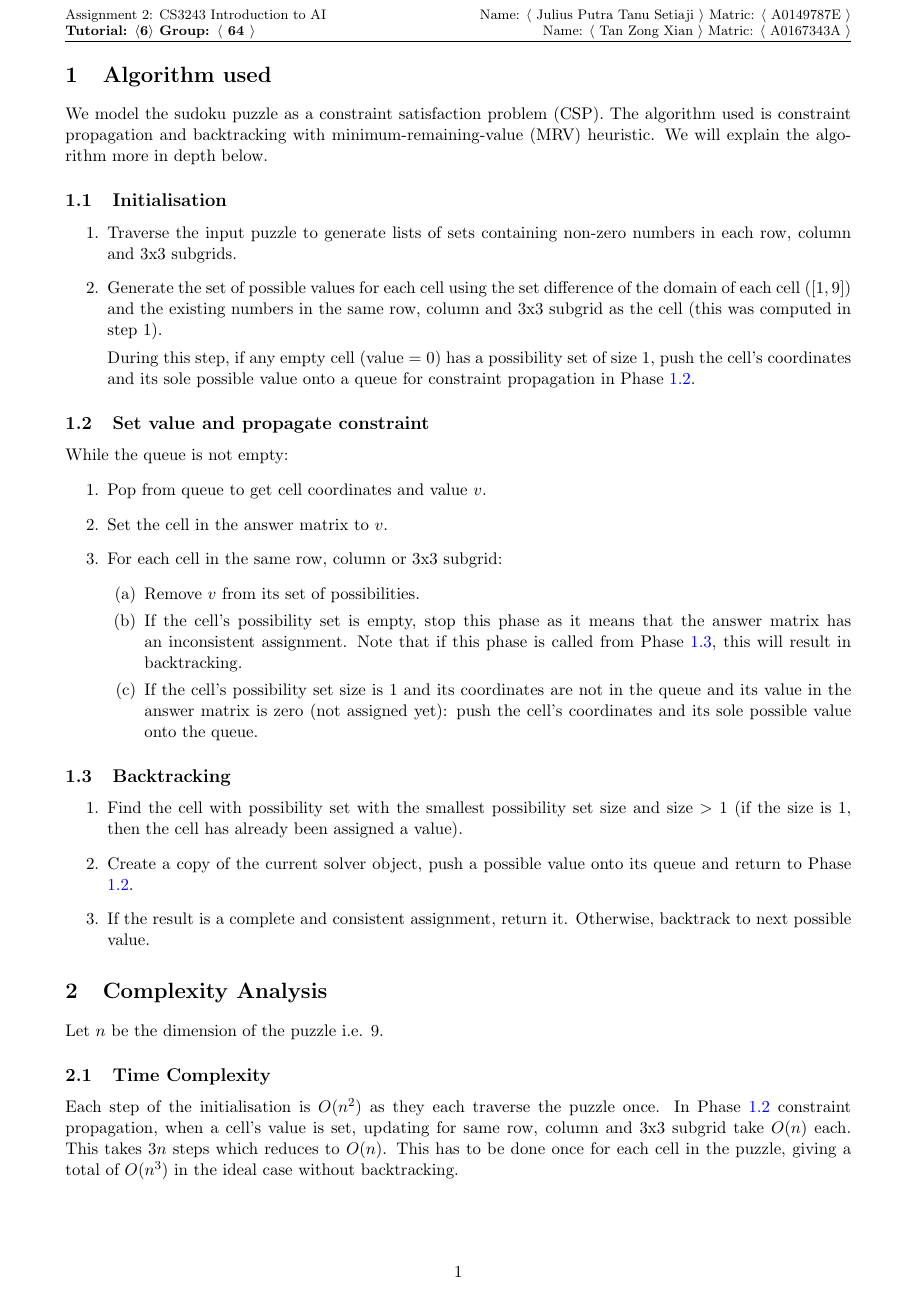
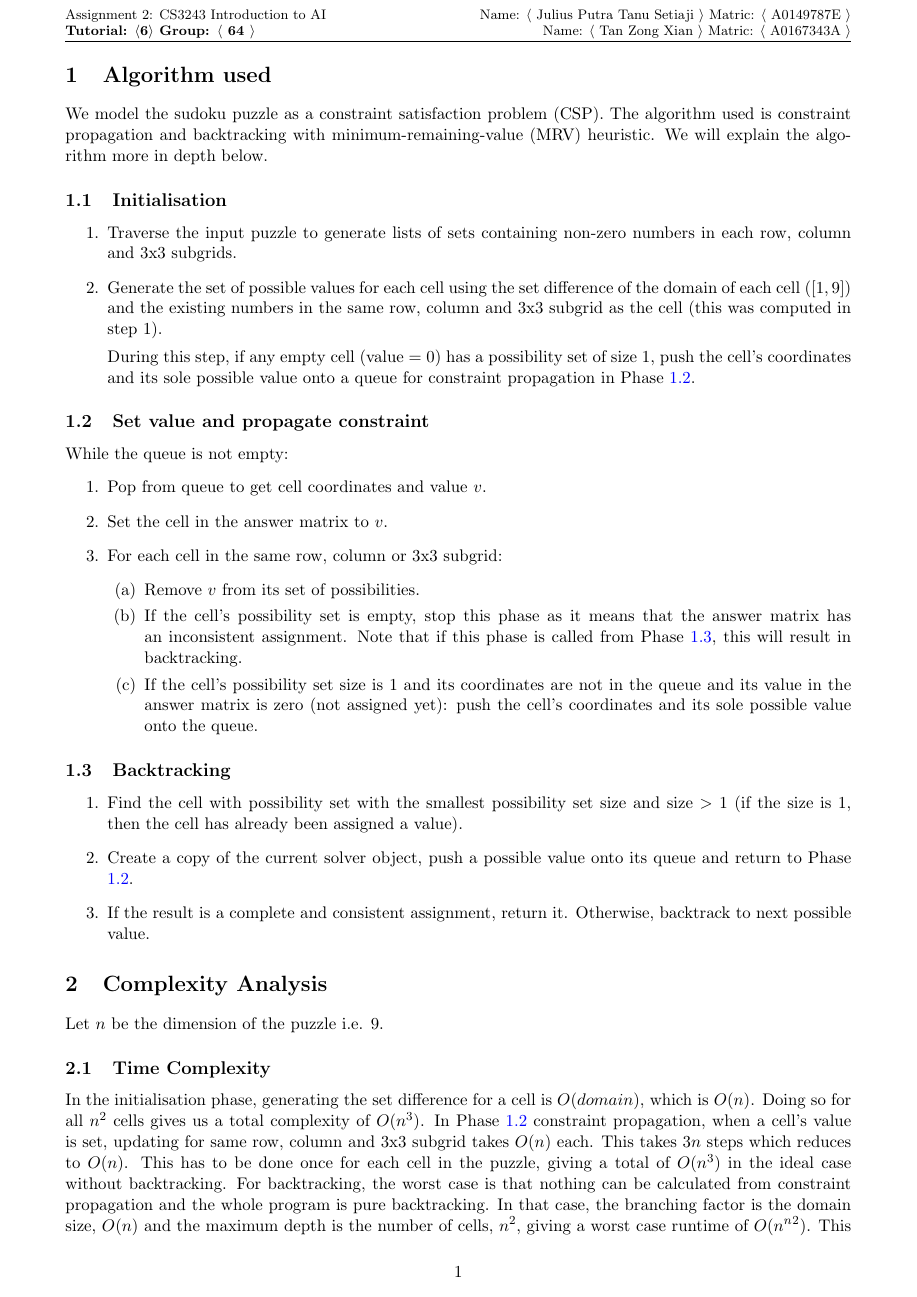
Before and after one commit to indocomsoft/cs3243-assignment-2, a LaTeX document (report/sudoku_A2_64.tex): page 1 of 2. Compiled offline with pdfLaTeX; a LaTeX package or settings file that is missing is left out.

Commit message:
Add time complexity analysis for backtracking

```diff
--- a/report/sudoku_A2_64.tex
+++ b/report/sudoku_A2_64.tex
@@ -60,10 +60,12 @@ While the queue is not empty:
 Let $n$ be the dimension of the puzzle i.e. 9.
 
 \subsection{Time Complexity}
-Each step of the initialisation is $O(n^2)$ as they each traverse the puzzle once.
-In Phase \ref{phase:2} constraint propagation, when a cell's value is set, updating for same row, column and 3x3 subgrid take $O(n)$ each.
+In the initialisation phase, generating the set difference for a cell is $O(domain)$, which is $O(n)$. Doing so for all $n^2$ cells gives us a total complexity of $O(n^3)$.
+In Phase \ref{phase:2} constraint propagation, when a cell's value is set, updating for same row, column and 3x3 subgrid takes $O(n)$ each.
 This takes $3n$ steps which reduces to $O(n)$.
 This has to be done once for each cell in the puzzle, giving a total of $O(n^3)$ in the ideal case without backtracking.
+For backtracking, the worst case is that nothing can be calculated from constraint propagation and the whole program is pure backtracking. In that case, the branching factor is the domain size, $O(n)$ and the maximum depth is the number of cells, $n^2$, giving a worst case runtime of $O(n^n^2)$.
+This is, of course, unrealistic. For the provided puzzle, the backtracking branching factor was at most 2, with a maximum depth of 16. Profiling also revealed that there were 253 calls made to the recursive solve function, which we can round to 256. All the constraint propagation work done to arrive at the correct answer is found in a single walk down the binary recursion tree, which is 16 nodes. Hence the total constraint propagation work done across all recursive calls is given by $256/16=16O(n^3)$.
 \subsection{Space Complexity}
 Each instance of the solver object has stores the answer matrix and the queue of values to propagate.
 The queue will not have duplicate elements so in the worst case, the queue's size is $O(n^2)$.
```
Also changed, not shown: report/sudoku_A2_64.tex (6 more changed lines).
